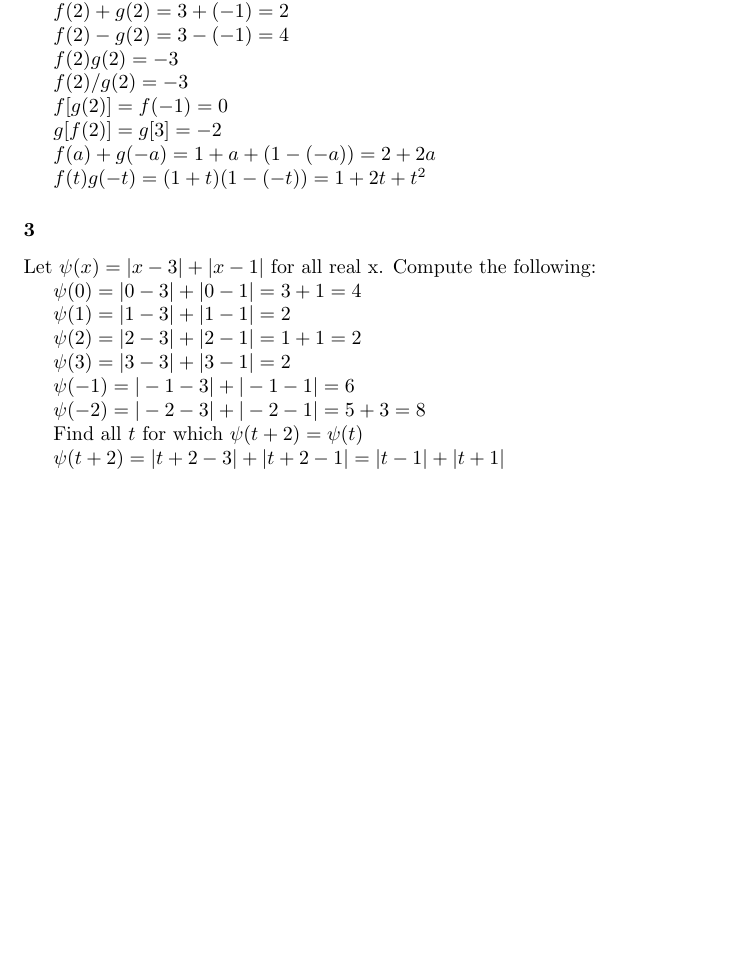
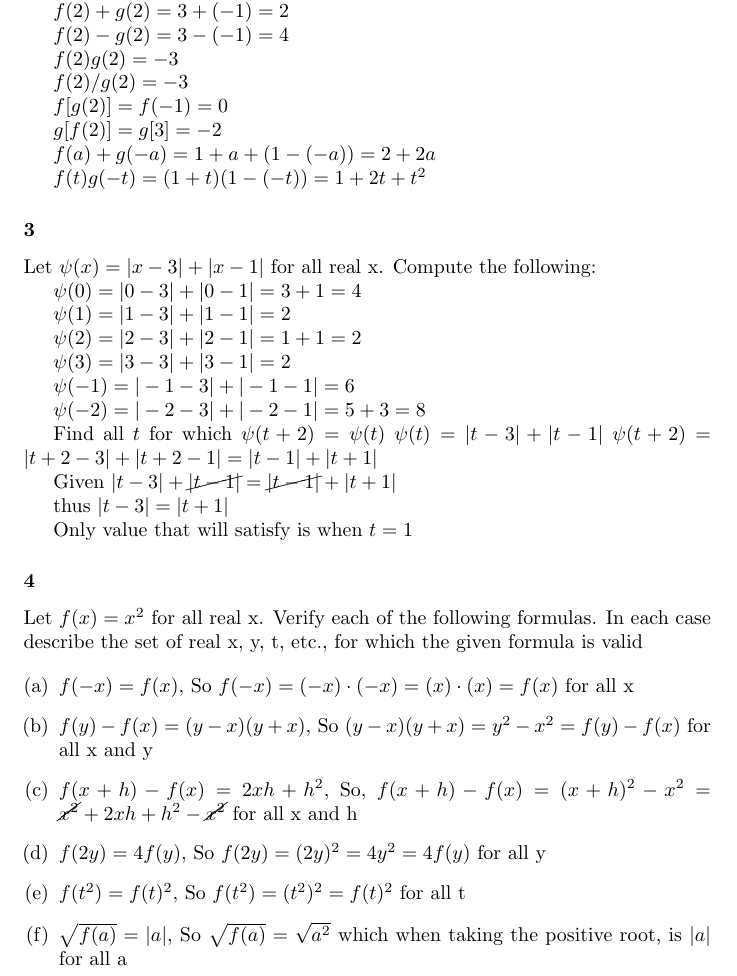
Before and after one commit to MikeRocke/maths-work, a LaTeX document (calculus-apostol-vol-1-solutions.tex): part of page 5 of 5, cut so that both start at the same text, the shorter picture padded with empty space. Compiled offline with pdfLaTeX.

Commit message:
More work on calculus chapter 1

```diff
--- a/calculus-apostol-vol-1-solutions.tex
+++ b/calculus-apostol-vol-1-solutions.tex
@@ -4,6 +4,9 @@
 \usepackage{mathrsfs}
 \usetikzlibrary{arrows}
 \usepackage{float}
+\usepackage{cancel}
+\usepackage{enumerate}
+\usepackage{amsmath}
 
 \title{Solutions for Calculus Vol 1: One variable calculus, with an introduction to Linear Algebra (2nd Edition) by Tom M. Apostol}
 \author{Michael Rocke}
@@ -207,9 +210,27 @@ $\psi(-1) = |-1 - 3| + |-1 - 1| = 6$
 $\psi(-2) = |-2 - 3| + |-2 - 1| = 5 + 3 = 8$
 
 Find all $t$ for which $\psi(t + 2) = \psi(t)$
-
+$\psi(t) = |t - 3| + |t - 1|$
 $\psi(t+2) = |t + 2 - 3| + |t + 2 - 1| = |t - 1| + |t + 1| $
 
+Given $|t - 3| + \cancel{|t - 1|} = \cancel{|t - 1|} + |t + 1|$
+
+thus $|t - 3| = |t + 1|$
+
+Only value that will satisfy is when $t = 1$
+
+\subsubsection{4}
+
+Let $f(x) = x^2$ for all real x. Verify each of the following formulas. In each case describe the set of real x, y, t, etc., for which the given formula is valid
+
+\begin{enumerate}[(a)]
+	\item $f(-x) = f(x)$, So $	f(-x) =(-x)\cdot(-x) = (x) \cdot (x) = f(x)$ for all x
+	\item $f(y) - f(x) = (y-x)(y+x)$, So $(y-x)(y+x) = y^2 - x^2 = f(y) - f(x)$ for all x and y
+	\item $f(x+h) - f(x) = 2xh + h^2$, So, $f(x+h) - f(x) = (x+h)^2 - x^2 = \cancel{x^2} + 2xh + h^2 - \cancel{x^2}$ for all x and h
+	\item $f(2y) = 4f(y)$, So $f(2y) = (2y)^2 = 4y^2 = 4f(y)$ for all y
+	\item $f(t^2) = f(t)^2$, So $f(t^2) = (t^2)^2 = f(t)^2$ for all t
+	\item $\sqrt{f(a)} = |a|$, So $\sqrt{f(a)} = \sqrt{a^2}$ which when taking the positive root, is $|a|$ for all a
+\end{enumerate}
 
 
 \end{document}
```
Also changed, not shown: calculus-apostol-vol-1-solutions.pdf, 2 other files.
